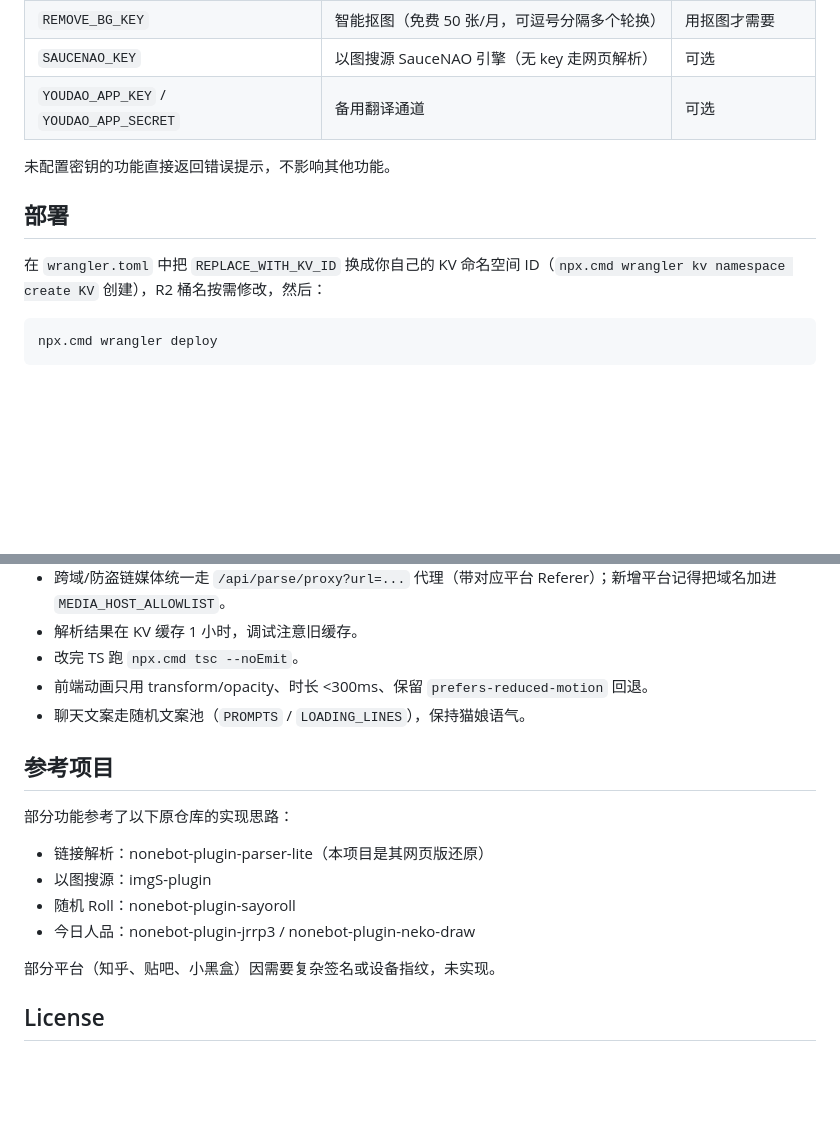
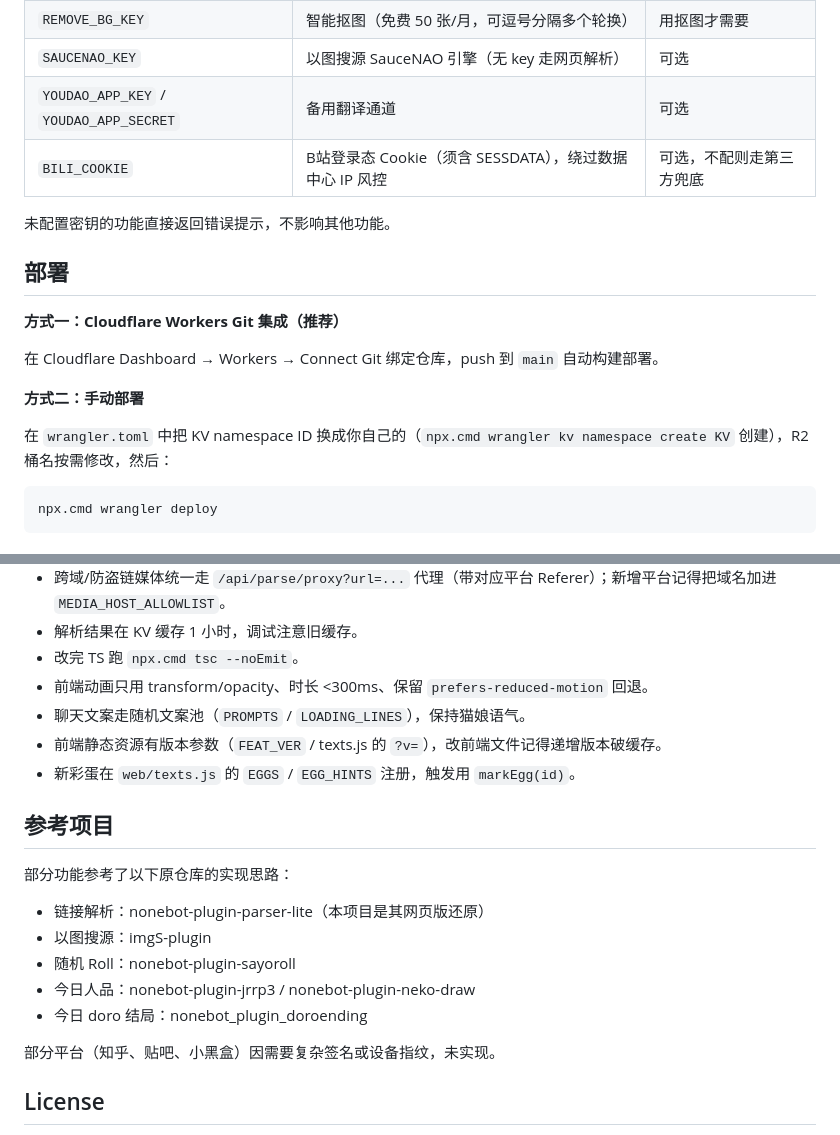
Before and after one commit to JQ-28/neko-features-site, a Markdown page: README.md, 2 parts joined by grey strips. Drawn GitHub-style; blank space fills up the shorter version.

````diff
--- a/README.md
+++ b/README.md
@@ -86,12 +103,19 @@ $env:XDG_CONFIG_HOME="<项目路径>\.wrangler-tmp"; npx.cmd wrangler dev --ip 0
 | `REMOVE_BG_KEY` | 智能抠图（免费 50 张/月，可逗号分隔多个轮换） | 用抠图才需要 |
 | `SAUCENAO_KEY` | 以图搜源 SauceNAO 引擎（无 key 走网页解析） | 可选 |
 | `YOUDAO_APP_KEY` / `YOUDAO_APP_SECRET` | 备用翻译通道 | 可选 |
+| `BILI_COOKIE` | B站登录态 Cookie（须含 SESSDATA），绕过数据中心 IP 风控 | 可选，不配则走第三方兜底 |
 
 未配置密钥的功能直接返回错误提示，不影响其他功能。
 
 ## 部署
 
-在 `wrangler.toml` 中把 `REPLACE_WITH_KV_ID` 换成你自己的 KV 命名空间 ID（`npx.cmd wrangler kv namespace create KV` 创建），R2 桶名按需修改，然后：
+**方式一：Cloudflare Workers Git 集成（推荐）**
+
+在 Cloudflare Dashboard → Workers → Connect Git 绑定仓库，push 到 `main` 自动构建部署。
+
+**方式二：手动部署**
+
+在 `wrangler.toml` 中把 KV namespace ID 换成你自己的（`npx.cmd wrangler kv namespace create KV` 创建），R2 桶名按需修改，然后：
 
 ```powershell
 npx.cmd wrangler deploy
@@ -106,6 +130,8 @@ npx.cmd wrangler deploy
 - 改完 TS 跑 `npx.cmd tsc --noEmit`。
 - 前端动画只用 transform/opacity、时长 <300ms、保留 `prefers-reduced-motion` 回退。
 - 聊天文案走随机文案池（`PROMPTS` / `LOADING_LINES`），保持猫娘语气。
+- 前端静态资源有版本参数（`FEAT_VER` / texts.js 的 `?v=`），改前端文件记得递增版本破缓存。
+- 新彩蛋在 `web/texts.js` 的 `EGGS` / `EGG_HINTS` 注册，触发用 `markEgg(id)`。
 
 ## 参考项目
 
@@ -115,6 +141,7 @@ npx.cmd wrangler deploy
 - 以图搜源：imgS-plugin
 - 随机 Roll：nonebot-plugin-sayoroll
 - 今日人品：nonebot-plugin-jrrp3 / nonebot-plugin-neko-draw
+- 今日 doro 结局：nonebot_plugin_doroending
 
 部分平台（知乎、贴吧、小黑盒）因需要复杂签名或设备指纹，未实现。
 
````
Also changed, not shown: other parts of README.md (+23 -6 lines).
